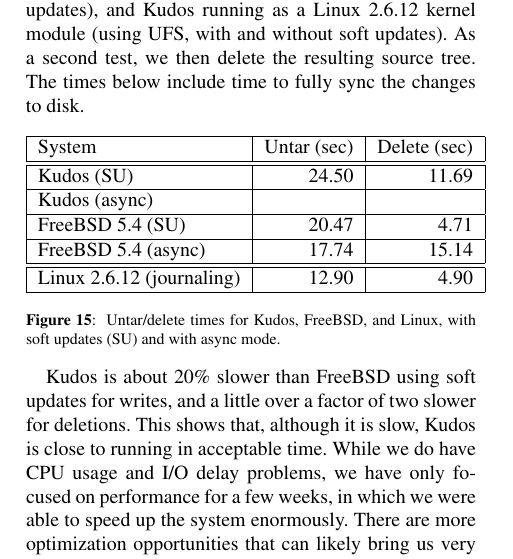
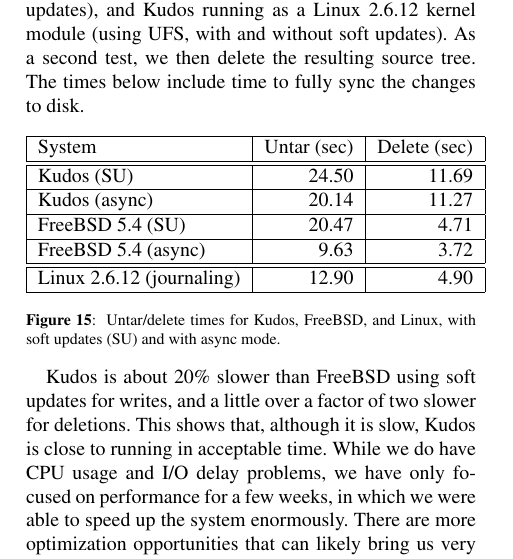
Before and after one commit to ucla-readable/fstitch-doc, a LaTeX paper (osdi/paper.tex, which reads osdi/evaluation.tex): part of one column of page 11 of 14, cut so that both start at the same text. Compiled offline with pdfLaTeX.

Commit message:
r2497: .

```diff
--- a/osdi/evaluation.tex
+++ b/osdi/evaluation.tex
@@ -25,9 +25,9 @@
 \begin{tabular}{|l|r|r|} \hline
 System & Untar (sec) & Delete (sec) \\ \hline\hline
 \Kudos\ (SU) & 24.50 & 11.69 \\ \hline
-\Kudos\ (async) & & \\ \hline
+\Kudos\ (async) & 20.14 & 11.27 \\ \hline
 FreeBSD 5.4 (SU) & 20.47 & 4.71 \\ \hline
-FreeBSD 5.4 (async) & 17.74 & 15.14 \\ \hline\hline
+FreeBSD 5.4 (async) & 9.63 & 3.72 \\ \hline\hline
 % double line to separate linux
 Linux 2.6.12 (journaling) & 12.90 & 4.90 \\ \hline
 \end{tabular}
```
